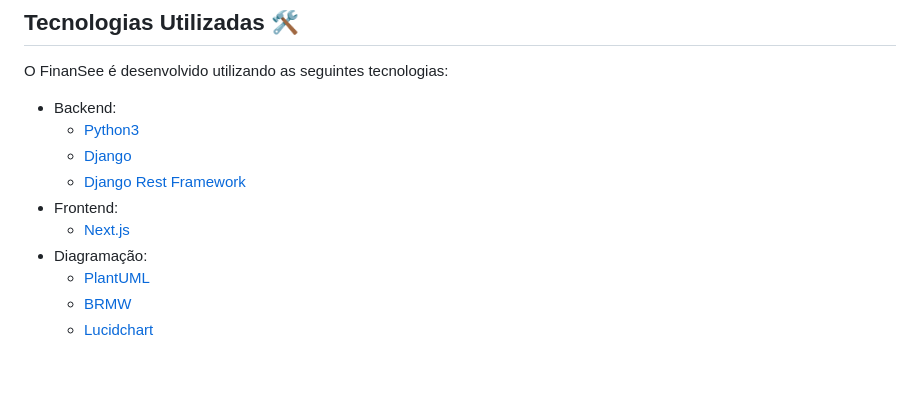
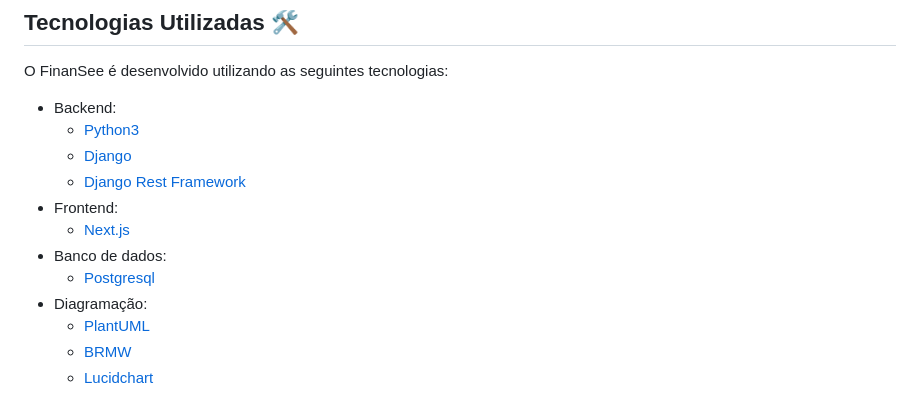
Before and after one commit to cdanniel2002/Engenharia_de_Software_Projeto_Final, a Markdown page: README.md, the part around the change. Drawn GitHub-style; blank space fills up the shorter version.

```diff
--- a/README.md
+++ b/README.md
@@ -25,6 +25,8 @@ O FinanSee é desenvolvido utilizando as seguintes tecnologias:
     - [Django Rest Framework](https://www.django-rest-framework.org/)
 - Frontend:
     - [Next.js](https://nextjs.org/)
+- Banco de dados:
+    - [Postgresql](https://www.postgresql.org/)
 - Diagramação:
     - [PlantUML](https://plantuml.com/)
     - [BRMW](https://www.brmodeloweb.com/)
```
